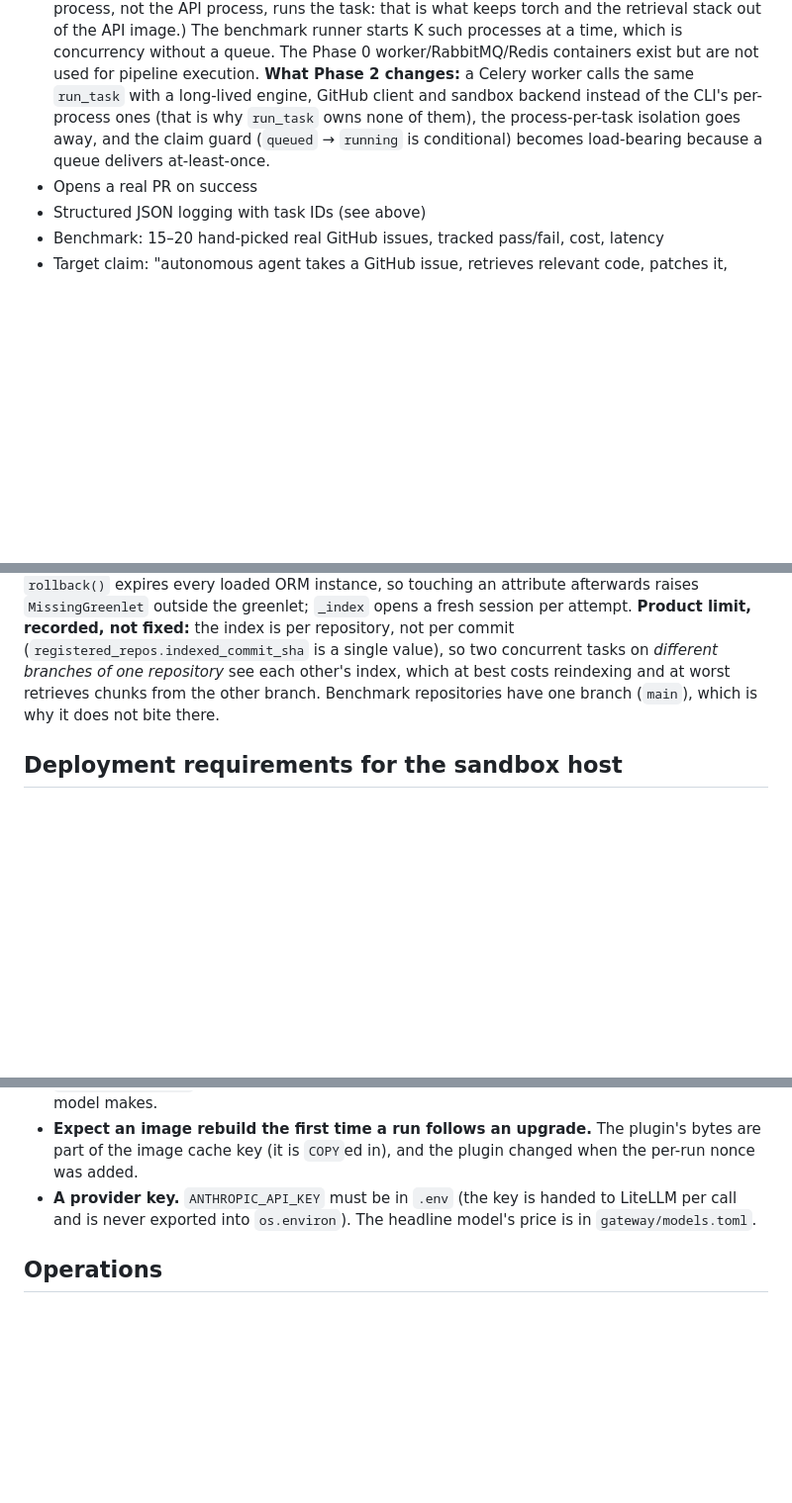
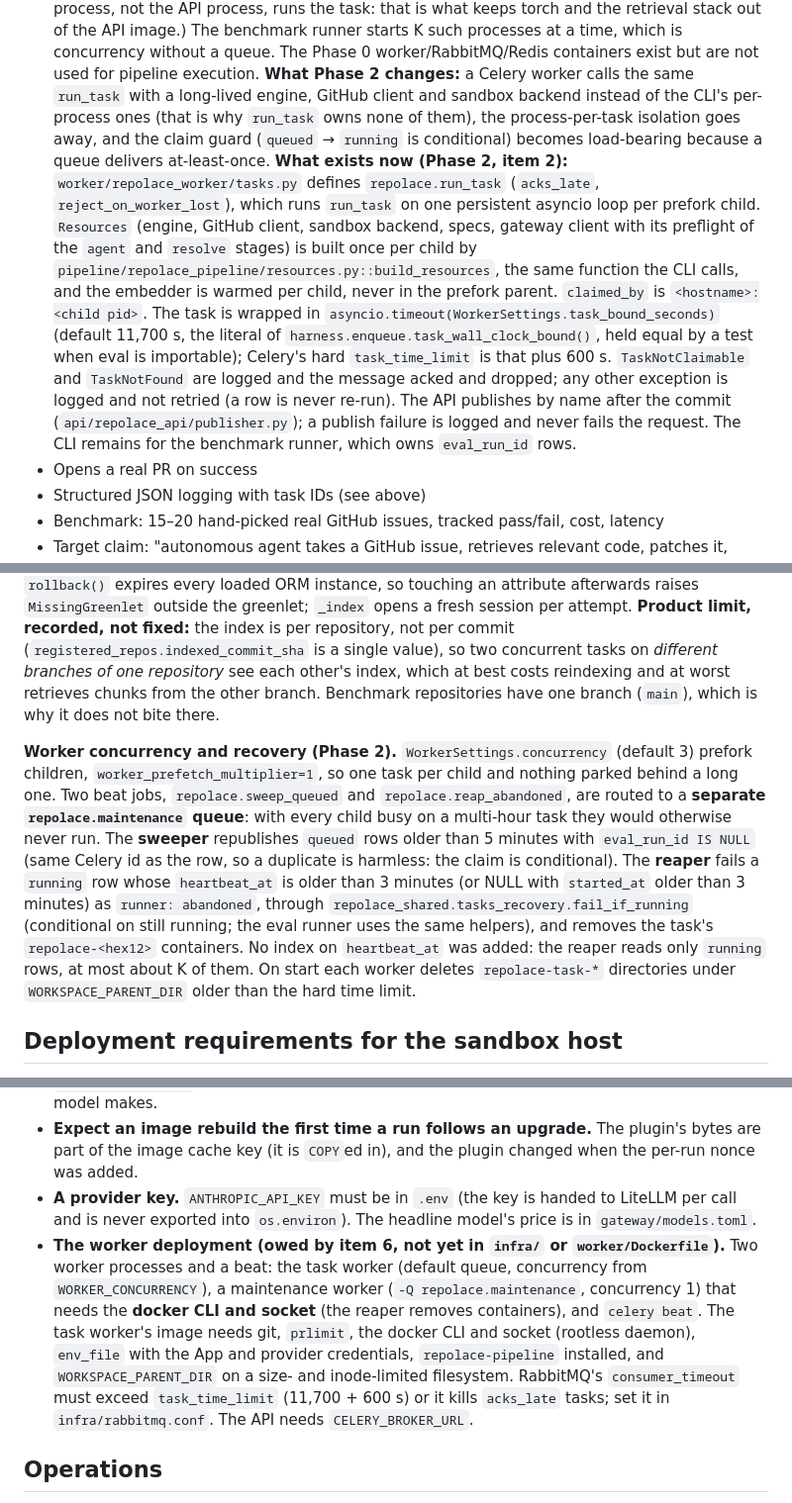
Before and after one commit to repolace/repolace, a Markdown page: CLAUDE.md, 3 parts joined by grey strips. Shown at 99% size. GitHub-like rendering; blank space fills up the shorter version.

Commit message:
Document the Celery worker, recovery jobs and what item 6 owes
Co-Authored-By: Claude Sonnet 5.5 <noreply@anthropic.com>

```diff
--- a/CLAUDE.md
+++ b/CLAUDE.md
@@ -103,6 +103,7 @@ Monorepo setup, Docker Compose (Postgres + Redis + RabbitMQ), FastAPI skeleton,
 - Verify: the repo's suite runs in a rootless locked-down container from a prepared per-repo image, against a source tree exported without `.git`, once at the base commit and once after the edit — and the two runs are scored into `tasks.outcome` (see "Verify sandbox"). Pulled forward from Phase 2, where this bullet used to live: the success criteria are unfalsifiable without a baseline, so a Phase 1 that opens PRs it cannot score has no benchmark to report.
 - **One host process per task, no queue.** `POST /repos/{id}/tasks` only inserts a `queued` row; `repolace-run-task <task_id>` (`pipeline/repolace_pipeline/cli.py`) claims it and runs `run_task` to completion in its own process, on the host, against the containerised Postgres. (The CLI process, not the API process, runs the task: that is what keeps torch and the retrieval stack out of the API image.) The benchmark runner starts K such processes at a time, which is concurrency without a queue. The Phase 0 worker/RabbitMQ/Redis containers exist but are not used for pipeline execution.
   **What Phase 2 changes:** a Celery worker calls the same `run_task` with a long-lived engine, GitHub client and sandbox backend instead of the CLI's per-process ones (that is why `run_task` owns none of them), the process-per-task isolation goes away, and the claim guard (`queued` → `running` is conditional) becomes load-bearing because a queue delivers at-least-once.
+  **What exists now (Phase 2, item 2):** `worker/repolace_worker/tasks.py` defines `repolace.run_task` (`acks_late`, `reject_on_worker_lost`), which runs `run_task` on one persistent asyncio loop per prefork child. `Resources` (engine, GitHub client, sandbox backend, specs, gateway client with its preflight of the `agent` and `resolve` stages) is built once per child by `pipeline/repolace_pipeline/resources.py::build_resources`, the same function the CLI calls, and the embedder is warmed per child, never in the prefork parent. `claimed_by` is `<hostname>:<child pid>`. The task is wrapped in `asyncio.timeout(WorkerSettings.task_bound_seconds)` (default 11,700 s, the literal of `harness.enqueue.task_wall_clock_bound()`, held equal by a test when eval is importable); Celery's hard `task_time_limit` is that plus 600 s. `TaskNotClaimable` and `TaskNotFound` are logged and the message acked and dropped; any other exception is logged and not retried (a row is never re-run). The API publishes by name after the commit (`api/repolace_api/publisher.py`); a publish failure is logged and never fails the request. The CLI remains for the benchmark runner, which owns `eval_run_id` rows.
 - Opens a real PR on success
 - Structured JSON logging with task IDs (see above)
 - Benchmark: 15–20 hand-picked real GitHub issues, tracked pass/fail, cost, latency
@@ -592,6 +593,8 @@ Phase 1's claim is a number, so the harness (`eval/harness/`, the `repolace-eval
 
 Checkouts are per task, so two concurrent tasks on one repository are isolated on the filesystem for free; the shared state is the `code_chunks` rows. **The indexing-lock question is resolved with a bounded wait inside the pipeline, not with the runner's scheduling.** `reindex_if_stale` takes a *try*-lock (`pg_try_advisory_xact_lock`), so a second task on one repository is refused at once with `RepoIndexInProgress`, and that is the *normal* case for a benchmark (three runs of one instance). `_index` in `run.py` retries in 10 s steps up to a 20 min cap and then fails the stage with a message saying so; when the wait ends the index is normally current, so the task's own pass finds nothing to do. **A session must not be reused across `reindex_if_stale` calls:** the function owns its transaction (it commits, and rolls back on failure, because the lock is transaction-scoped), and `rollback()` expires every loaded ORM instance, so touching an attribute afterwards raises `MissingGreenlet` outside the greenlet; `_index` opens a fresh session per attempt. **Product limit, recorded, not fixed:** the index is per repository, not per commit (`registered_repos.indexed_commit_sha` is a single value), so two concurrent tasks on *different branches of one repository* see each other's index, which at best costs reindexing and at worst retrieves chunks from the other branch. Benchmark repositories have one branch (`main`), which is why it does not bite there.
 
+**Worker concurrency and recovery (Phase 2).** `WorkerSettings.concurrency` (default 3) prefork children, `worker_prefetch_multiplier=1`, so one task per child and nothing parked behind a long one. Two beat jobs, `repolace.sweep_queued` and `repolace.reap_abandoned`, are routed to a **separate `repolace.maintenance` queue**: with every child busy on a multi-hour task they would otherwise never run. The **sweeper** republishes `queued` rows older than 5 minutes with `eval_run_id IS NULL` (same Celery id as the row, so a duplicate is harmless: the claim is conditional). The **reaper** fails a `running` row whose `heartbeat_at` is older than 3 minutes (or NULL with `started_at` older than 3 minutes) as `runner: abandoned`, through `repolace_shared.tasks_recovery.fail_if_running` (conditional on still running; the eval runner uses the same helpers), and removes the task's `repolace-<hex12>` containers. No index on `heartbeat_at` was added: the reaper reads only `running` rows, at most about K of them. On start each worker deletes `repolace-task-*` directories under `WORKSPACE_PARENT_DIR` older than the hard time limit.
+
 ## Deployment requirements for the sandbox host
 
 - **One Docker daemon for everything, and it must be the rootless one.** A machine can run a rootful system daemon and a rootless user daemon side by side, and plain `docker` talks to the rootful one unless `DOCKER_HOST` says otherwise. Run the compose stack, the CLI and the runner with `DOCKER_HOST=unix:///run/user/<uid>/docker.sock`: a stack on the other daemon has its own Postgres, so the API registers repositories in a database the CLI never reads.
@@ -600,6 +603,7 @@ Checkouts are per task, so two concurrent tasks on one repository are isolated o
 - **`prlimit` (util-linux) on the host.** The `grep` tool runs git under it, and `build_toolbox` calls `require_prlimit()` so a missing binary fails when the toolbox is built, not on the first search a model makes.
 - **Expect an image rebuild the first time a run follows an upgrade.** The plugin's bytes are part of the image cache key (it is `COPY`ed in), and the plugin changed when the per-run nonce was added.
 - **A provider key.** `ANTHROPIC_API_KEY` must be in `.env` (the key is handed to LiteLLM per call and is never exported into `os.environ`). The headline model's price is in `gateway/models.toml`.
+- **The worker deployment (owed by item 6, not yet in `infra/` or `worker/Dockerfile`).** Two worker processes and a beat: the task worker (default queue, concurrency from `WORKER_CONCURRENCY`), a maintenance worker (`-Q repolace.maintenance`, concurrency 1) that needs the **docker CLI and socket** (the reaper removes containers), and `celery beat`. The task worker's image needs git, `prlimit`, the docker CLI and socket (rootless daemon), `env_file` with the App and provider credentials, `repolace-pipeline` installed, and `WORKSPACE_PARENT_DIR` on a size- and inode-limited filesystem. RabbitMQ's `consumer_timeout` must exceed `task_time_limit` (11,700 + 600 s) or it kills `acks_late` tasks; set it in `infra/rabbitmq.conf`. The API needs `CELERY_BROKER_URL`.
 
 ## Operations
 
```
